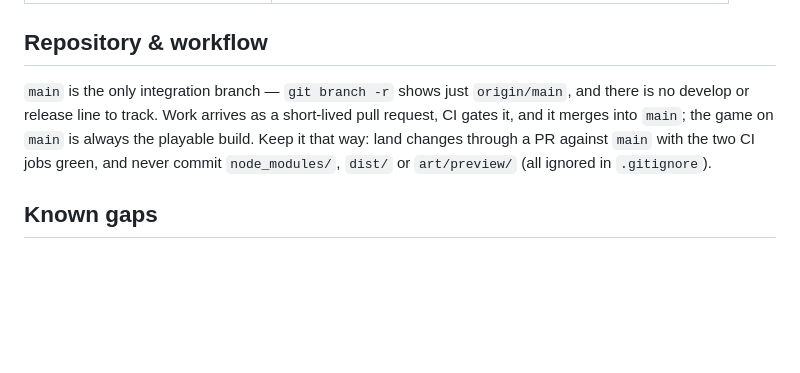
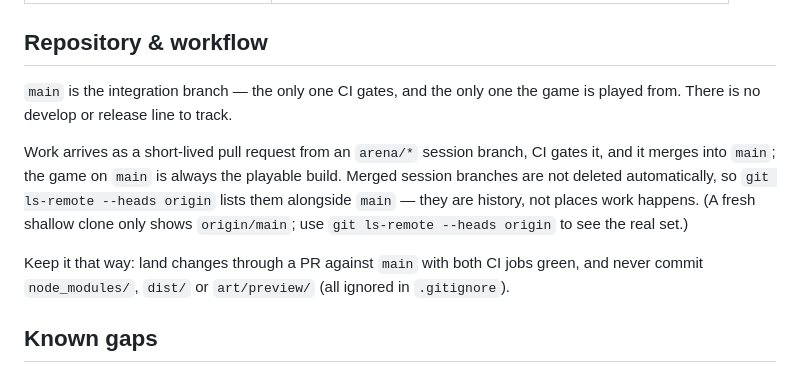
Before and after one commit to garouthehumanmonster/git_test, a Markdown page: README.md, the part around the change. GitHub-like rendering; blank space fills up the shorter version.

Commit message:
docs: correct the branch claim — the remote is not main-only
The Repository & workflow section asserted that `git branch -r` shows just
`origin/main`. That was true of my clone and false of the repository: this
checkout is shallow/partial, so it had never fetched the other refs. The remote
actually has three heads —

  refs/heads/arena/01a0d3a8-git-test
  refs/heads/arena/01a0d869-git-test
  refs/heads/main

Rewritten to say what is verifiable: main is the integration branch and the only
one CI gates (ci.yml triggers on `main` for both push and pull_request), merged
arena/* session branches linger on the remote as history, and `git ls-remote
--heads origin` — not `git branch -r` on a fresh clone — is how you see the real
set.

Co-authored-by: arena-agent <297053741+arena-agent@users.noreply.github.com>

```diff
--- a/README.md
+++ b/README.md
@@ -500,12 +500,19 @@ duration.
 
 ## Repository & workflow
 
-`main` is the only integration branch — `git branch -r` shows just
-`origin/main`, and there is no develop or release line to track. Work arrives as
-a short-lived pull request, CI gates it, and it merges into `main`; the game on
-`main` is always the playable build. Keep it that way: land changes through a PR
-against `main` with the two CI jobs green, and never commit `node_modules/`,
-`dist/` or `art/preview/` (all ignored in `.gitignore`).
+`main` is the integration branch — the only one CI gates, and the only one the
+game is played from. There is no develop or release line to track.
+
+Work arrives as a short-lived pull request from an `arena/*` session branch, CI
+gates it, and it merges into `main`; the game on `main` is always the playable
+build. Merged session branches are not deleted automatically, so
+`git ls-remote --heads origin` lists them alongside `main` — they are history,
+not places work happens. (A fresh shallow clone only shows `origin/main`; use
+`git ls-remote --heads origin` to see the real set.)
+
+Keep it that way: land changes through a PR against `main` with both CI jobs
+green, and never commit `node_modules/`, `dist/` or `art/preview/` (all ignored
+in `.gitignore`).
 
 ## Known gaps
 
```
